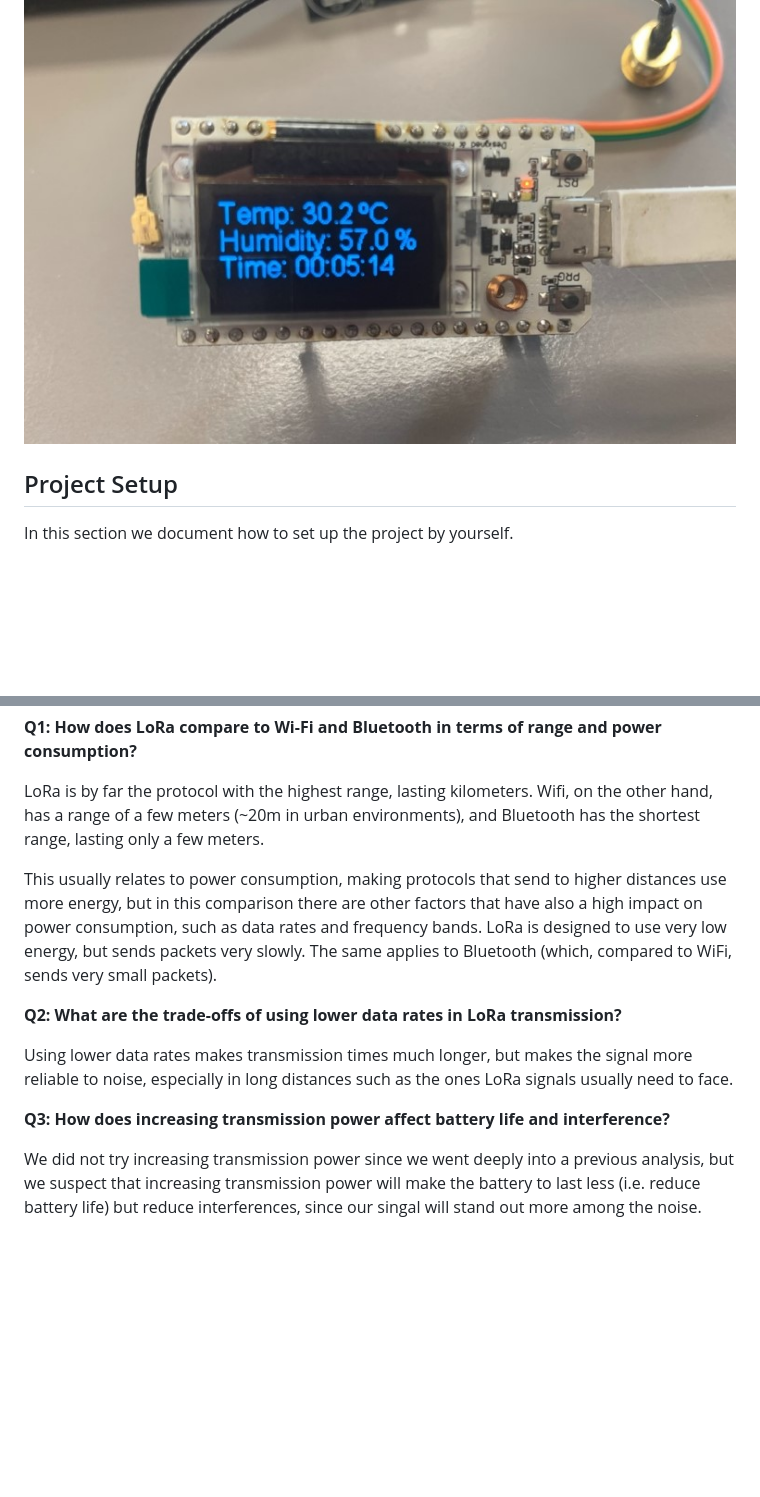
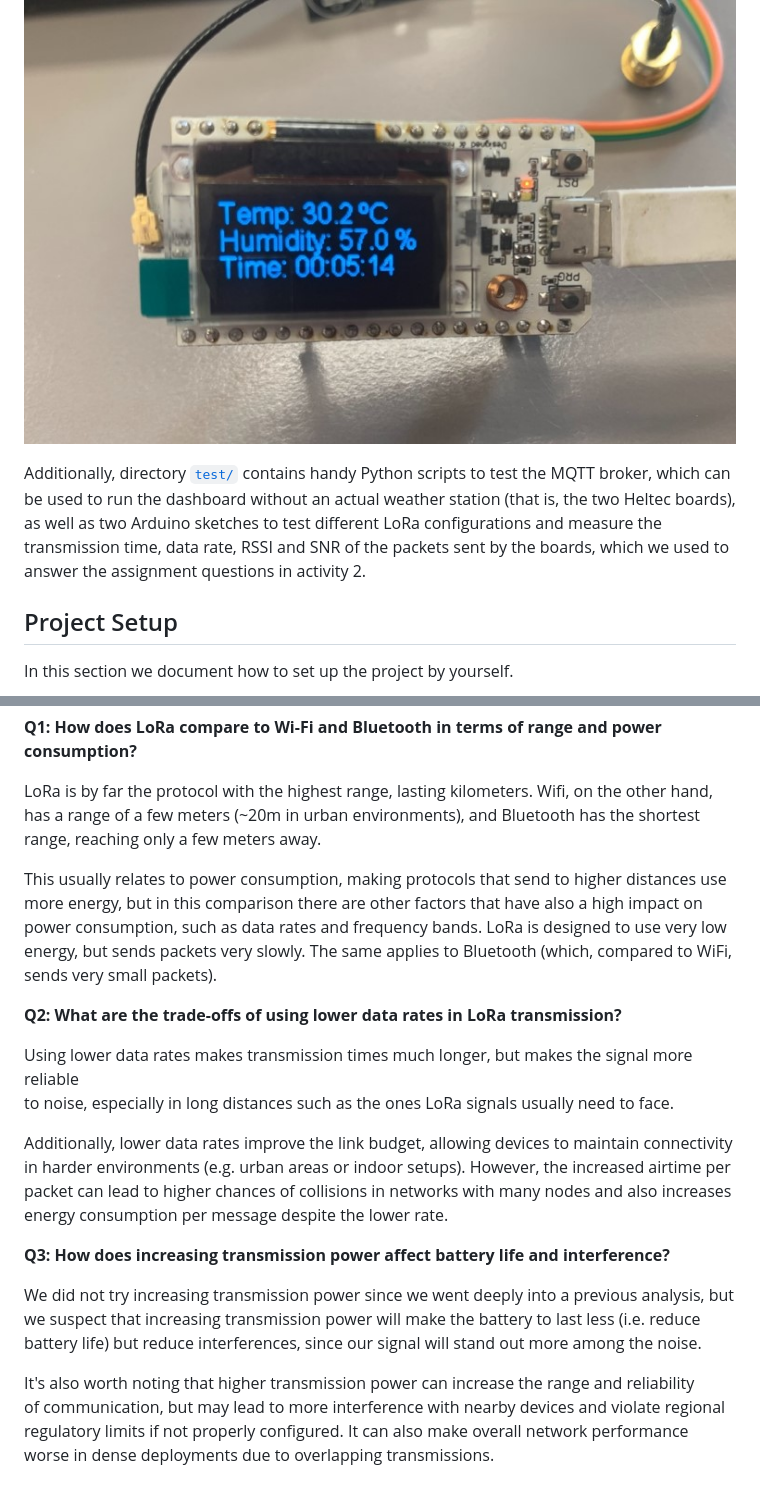
Before and after one commit to pauhmolins/iot-connectivity-project, a Markdown page: README.md, 2 parts joined by grey strips. Rendered like a GitHub page; blank space fills up the shorter version.

```diff
--- a/README.md
+++ b/README.md
@@ -31,6 +29,12 @@ The simple dashboard visualizes the data in real-time, showing the latest temper
 The weather station shows some basic status information using a small OLED built-in display:
 
 ![displaydemo](/docs/screen.jpg)
+
+Additionally, directory [`test/`](test/) contains handy Python scripts to test the MQTT broker,
+which can be used to run the dashboard without an actual weather station (that is, the two Heltec boards),
+as well as two Arduino sketches to test different LoRa configurations
+and measure the transmission time, data rate, RSSI and SNR of the packets sent by the boards,
+which we used to answer the assignment questions in activity 2.
 
 ## Project Setup
 
@@ -190,7 +210,7 @@ Finally, we answer the assignment questions:
 
 LoRa is by far the protocol with the highest range, lasting kilometers. Wifi, on the other hand,
 has a range of a few meters (~20m in urban environments), and Bluetooth has the shortest range,
-lasting only a few meters.
+reaching only a few meters away.
 
 This usually relates to power consumption, making protocols that send to higher distances
 use more energy, but in this comparison there are other factors that have also a high impact
@@ -203,9 +223,19 @@ WiFi, sends very small packets).
 Using lower data rates makes transmission times much longer, but makes the signal more reliable
 to noise, especially in long distances such as the ones LoRa signals usually need to face.
 
+Additionally, lower data rates improve the link budget, allowing devices to maintain connectivity
+in harder environments (e.g. urban areas or indoor setups). However, the increased airtime per
+packet can lead to higher chances of collisions in networks with many nodes and also increases
+energy consumption per message despite the lower rate.
+
 **Q3: How does increasing transmission power affect battery life and interference?**
 
 We did not try increasing transmission power since we went deeply into a previous analysis,
 but we suspect that increasing transmission power will make the battery to last less (i.e.
-reduce battery life) but reduce interferences, since our singal will stand out more among
+reduce battery life) but reduce interferences, since our signal will stand out more among
 the noise.
+
+It's also worth noting that higher transmission power can increase the range and reliability
+of communication, but may lead to more interference with nearby devices and violate regional
+regulatory limits if not properly configured. It can also make overall network performance worse
+in dense deployments due to overlapping transmissions.
```
Also changed, not shown: other parts of README.md (+51 -37 lines).
